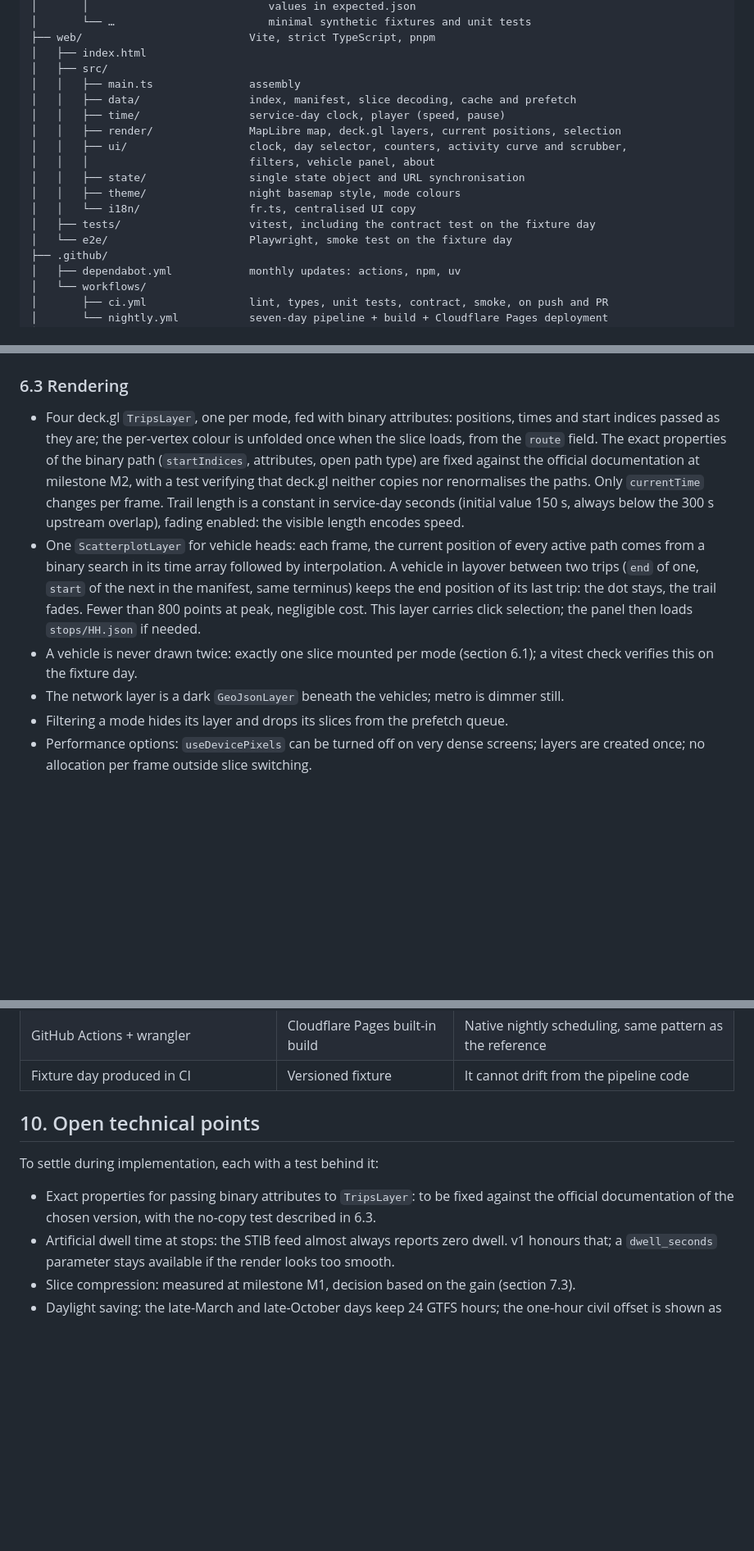
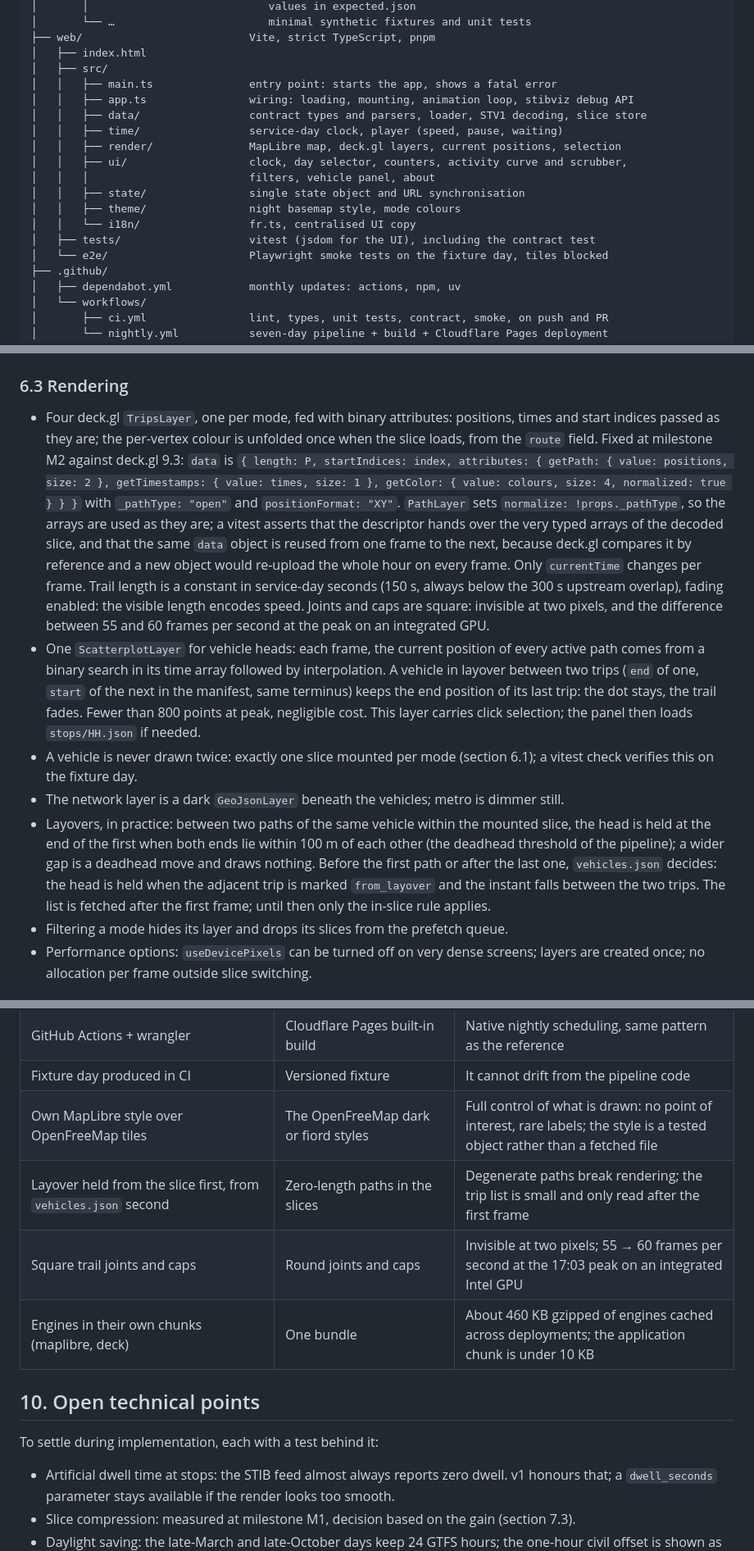
Before and after one commit to Resadan-dev/stib-viz, a Markdown page: ARCHITECTURE.md, 3 parts joined by grey strips. Shown at 82% size. GitHub-like rendering; blank space fills up the shorter version.

```diff
--- a/ARCHITECTURE.md
+++ b/ARCHITECTURE.md
@@ -73,17 +73,18 @@ stib-viz/
 ├── web/                          Vite, strict TypeScript, pnpm
 │   ├── index.html
 │   ├── src/
-│   │   ├── main.ts               assembly
-│   │   ├── data/                 index, manifest, slice decoding, cache and prefetch
-│   │   ├── time/                 service-day clock, player (speed, pause)
+│   │   ├── main.ts               entry point: starts the app, shows a fatal error
+│   │   ├── app.ts                wiring: loading, mounting, animation loop, stibviz debug API
+│   │   ├── data/                 contract types and parsers, loader, STV1 decoding, slice store
+│   │   ├── time/                 service-day clock, player (speed, pause, waiting)
 │   │   ├── render/               MapLibre map, deck.gl layers, current positions, selection
 │   │   ├── ui/                   clock, day selector, counters, activity curve and scrubber,
 │   │   │                         filters, vehicle panel, about
 │   │   ├── state/                single state object and URL synchronisation
 │   │   ├── theme/                night basemap style, mode colours
 │   │   └── i18n/                 fr.ts, centralised UI copy
-│   ├── tests/                    vitest, including the contract test on the fixture day
-│   └── e2e/                      Playwright, smoke test on the fixture day
+│   ├── tests/                    vitest (jsdom for the UI), including the contract test
+│   └── e2e/                      Playwright smoke tests on the fixture day, tiles blocked
 ├── .github/
 │   ├── dependabot.yml            monthly updates: actions, npm, uv
 │   └── workflows/
@@ -347,11 +348,17 @@ slices at most 2.5 MB; at most 4 MB in total, excluding basemap tiles.
 
 - Four deck.gl `TripsLayer`, one per mode, fed with binary attributes: positions, times and start
   indices passed as they are; the per-vertex colour is unfolded once when the slice loads, from
-  the `route` field. The exact properties of the binary path (`startIndices`, attributes, open
-  path type) are fixed against the official documentation at milestone M2, with a test verifying
-  that deck.gl neither copies nor renormalises the paths. Only `currentTime` changes per frame.
-  Trail length is a constant in service-day seconds (initial value 150 s, always below the 300 s
-  upstream overlap), fading enabled: the visible length encodes speed.
+  the `route` field. Fixed at milestone M2 against deck.gl 9.3: `data` is
+  `{ length: P, startIndices: index, attributes: { getPath: { value: positions, size: 2 },
+  getTimestamps: { value: times, size: 1 }, getColor: { value: colours, size: 4, normalized: true } } }`
+  with `_pathType: "open"` and `positionFormat: "XY"`. `PathLayer` sets
+  `normalize: !props._pathType`, so the arrays are used as they are; a vitest asserts that the
+  descriptor hands over the very typed arrays of the decoded slice, and that the same `data` object
+  is reused from one frame to the next, because deck.gl compares it by reference and a new object
+  would re-upload the whole hour on every frame. Only `currentTime` changes per frame. Trail length
+  is a constant in service-day seconds (150 s, always below the 300 s upstream overlap), fading
+  enabled: the visible length encodes speed. Joints and caps are square: invisible at two pixels,
+  and the difference between 55 and 60 frames per second at the peak on an integrated GPU.
 - One `ScatterplotLayer` for vehicle heads: each frame, the current position of every active path
   comes from a binary search in its time array followed by interpolation. A vehicle in layover
   between two trips (`end` of one, `start` of the next in the manifest, same terminus) keeps the
@@ -361,6 +368,12 @@ slices at most 2.5 MB; at most 4 MB in total, excluding basemap tiles.
 - A vehicle is never drawn twice: exactly one slice mounted per mode (section 6.1); a vitest check
   verifies this on the fixture day.
 - The network layer is a dark `GeoJsonLayer` beneath the vehicles; metro is dimmer still.
+- Layovers, in practice: between two paths of the same vehicle within the mounted slice, the head
+  is held at the end of the first when both ends lie within 100 m of each other (the deadhead
+  threshold of the pipeline); a wider gap is a deadhead move and draws nothing. Before the first
+  path or after the last one, `vehicles.json` decides: the head is held when the adjacent trip is
+  marked `from_layover` and the instant falls between the two trips. The list is fetched after the
+  first frame; until then only the in-slice rule applies.
 - Filtering a mode hides its layer and drops its slices from the prefetch queue.
 - Performance options: `useDevicePixels` can be turned off on very dense screens; layers are
   created once; no allocation per frame outside slice switching.
@@ -491,13 +505,15 @@ None of this is built in v1; all of it is prepared so nothing breaks.
 | Vertex times at least 0.05 s apart, Float32 pushed to the next representable value when equal | 1 ms nudge | Float32 resolution near 86,400 s is 0.008 s; a 1 ms nudge collapsed and the check on written files caught it |
 | GitHub Actions + wrangler | Cloudflare Pages built-in build | Native nightly scheduling, same pattern as the reference |
 | Fixture day produced in CI | Versioned fixture | It cannot drift from the pipeline code |
+| Own MapLibre style over OpenFreeMap tiles | The OpenFreeMap dark or fiord styles | Full control of what is drawn: no point of interest, rare labels; the style is a tested object rather than a fetched file |
+| Layover held from the slice first, from `vehicles.json` second | Zero-length paths in the slices | Degenerate paths break rendering; the trip list is small and only read after the first frame |
+| Square trail joints and caps | Round joints and caps | Invisible at two pixels; 55 → 60 frames per second at the 17:03 peak on an integrated Intel GPU |
+| Engines in their own chunks (maplibre, deck) | One bundle | About 460 KB gzipped of engines cached across deployments; the application chunk is under 10 KB |
 
 ## 10. Open technical points
 
 To settle during implementation, each with a test behind it:
 
-- Exact properties for passing binary attributes to `TripsLayer`: to be fixed against the official
-  documentation of the chosen version, with the no-copy test described in 6.3.
 - Artificial dwell time at stops: the STIB feed almost always reports zero dwell. v1 honours that;
   a `dwell_seconds` parameter stays available if the render looks too smooth.
 - Slice compression: measured at milestone M1, decision based on the gain (section 7.3).
```
Also changed, not shown: other parts of ARCHITECTURE.md (+5 -4 lines), README.md (+24 -2 lines), SCOPE.md (+12 -7 lines).
